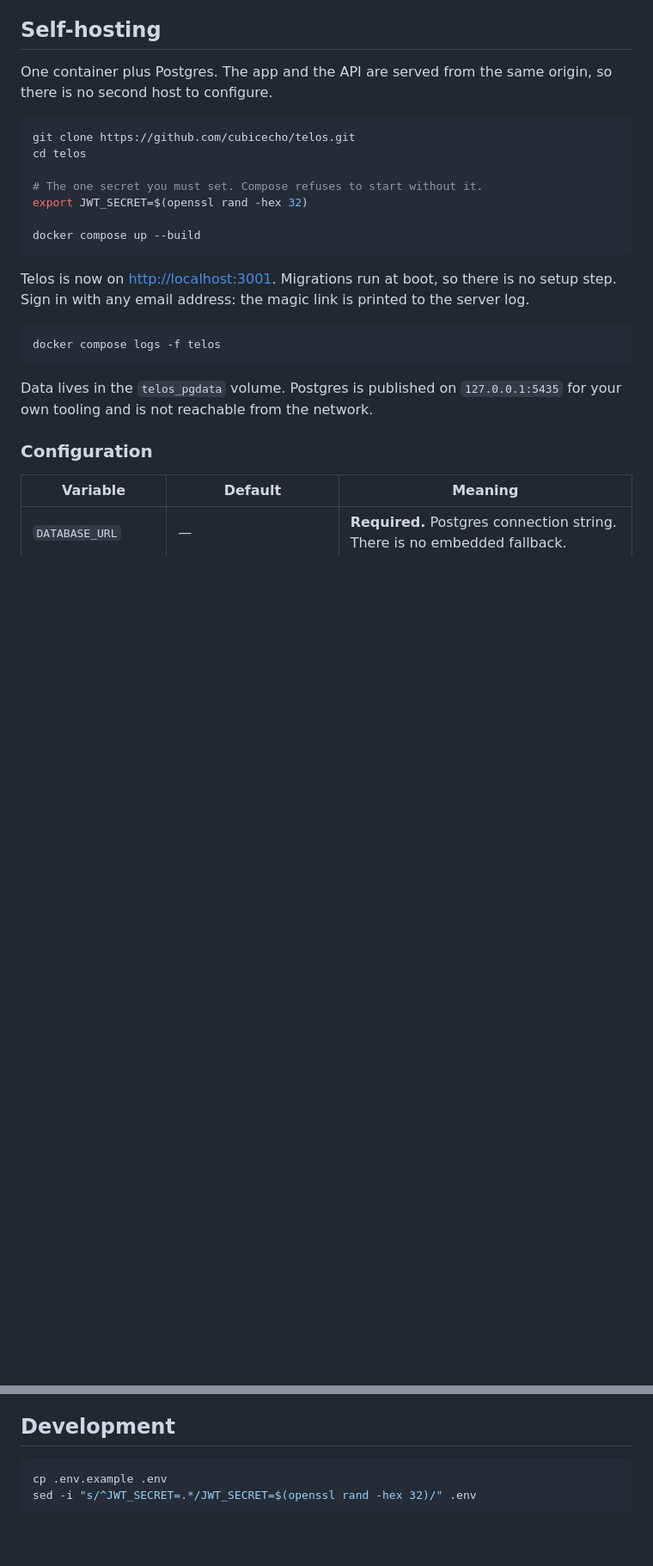
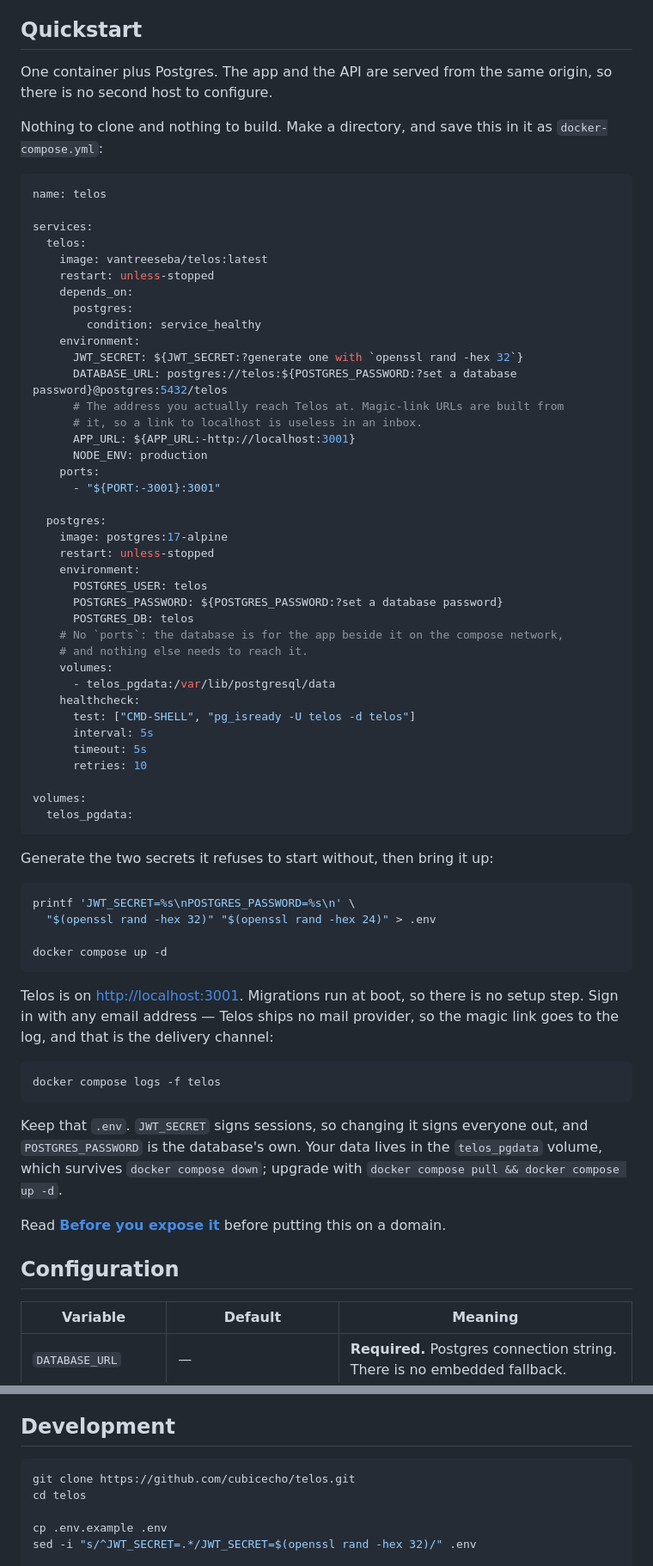
Before and after one commit to cubicecho/telos, a Markdown page: README.md, 2 parts joined by grey strips. Shown at 86% size. Rendered like a GitHub page; blank space fills up the shorter version.

Commit message:
docs: lead the README with a self-host quickstart
The first thing the README asked a reader to do was clone the repo and build
the image — contributor work, in front of the person who only wants to run
Telos. Quickstart now comes straight after the pitch and needs neither: a
standalone docker-compose.yml to paste, two generated secrets, `up -d`.

It pulls `vantreeseba/telos` rather than building, and publishes no Postgres
port, since the database is for the app beside it on the compose network. The
`:?` guards mean a missing JWT_SECRET or POSTGRES_PASSWORD stops compose with
the reason rather than booting something insecure.

Configuration and "Before you expose it" are promoted to their own sections in
that same end-user order; the clone-and-build path moves down under
Development, where the rest of the contributor material already lives.

````diff
--- a/README.md
+++ b/README.md
@@ -13,33 +13,81 @@ to projects and todos alike. That is the whole product.
 - **Labels** — one colour, one name, attachable to anything.
 - **Sign-in by magic link**, or no link at all on a private instance.
 
-## Self-hosting
+## Quickstart
 
 One container plus Postgres. The app and the API are served from the same
 origin, so there is no second host to configure.
 
-```bash
-git clone https://github.com/cubicecho/telos.git
-cd telos
+Nothing to clone and nothing to build. Make a directory, and save this in it as
+`docker-compose.yml`:
 
-# The one secret you must set. Compose refuses to start without it.
-export JWT_SECRET=$(openssl rand -hex 32)
+```yaml
+name: telos
 
-docker compose up --build
+services:
+  telos:
+    image: vantreeseba/telos:latest
+    restart: unless-stopped
+    depends_on:
+      postgres:
+        condition: service_healthy
+    environment:
+      JWT_SECRET: ${JWT_SECRET:?generate one with `openssl rand -hex 32`}
+      DATABASE_URL: postgres://telos:${POSTGRES_PASSWORD:?set a database password}@postgres:5432/telos
+      # The address you actually reach Telos at. Magic-link URLs are built from
+      # it, so a link to localhost is useless in an inbox.
+      APP_URL: ${APP_URL:-http://localhost:3001}
+      NODE_ENV: production
+    ports:
+      - "${PORT:-3001}:3001"
+
+  postgres:
+    image: postgres:17-alpine
+    restart: unless-stopped
+    environment:
+      POSTGRES_USER: telos
+      POSTGRES_PASSWORD: ${POSTGRES_PASSWORD:?set a database password}
+      POSTGRES_DB: telos
+    # No `ports`: the database is for the app beside it on the compose network,
+    # and nothing else needs to reach it.
+    volumes:
+      - telos_pgdata:/var/lib/postgresql/data
+    healthcheck:
+      test: ["CMD-SHELL", "pg_isready -U telos -d telos"]
+      interval: 5s
+      timeout: 5s
+      retries: 10
+
+volumes:
+  telos_pgdata:
 ```
 
-Telos is now on <http://localhost:3001>. Migrations run at boot, so there is no
-setup step. Sign in with any email address: the magic link is printed to the
-server log.
+Generate the two secrets it refuses to start without, then bring it up:
+
+```bash
+printf 'JWT_SECRET=%s\nPOSTGRES_PASSWORD=%s\n' \
+  "$(openssl rand -hex 32)" "$(openssl rand -hex 24)" > .env
+
+docker compose up -d
+```
+
+Telos is on <http://localhost:3001>. Migrations run at boot, so there is no
+setup step. Sign in with any email address — Telos ships no mail provider, so
+the magic link goes to the log, and that is the delivery channel:
 
 ```bash
 docker compose logs -f telos
 ```
 
-Data lives in the `telos_pgdata` volume. Postgres is published on
-`127.0.0.1:5435` for your own tooling and is not reachable from the network.
+Keep that `.env`. `JWT_SECRET` signs sessions, so changing it signs everyone
+out, and `POSTGRES_PASSWORD` is the database's own. Your data lives in the
+`telos_pgdata` volume, which survives `docker compose down`; upgrade with
+`docker compose pull && docker compose up -d`.
 
-### Configuration
+Read [**Before you expose it**](#before-you-expose-it) before putting this on a
+domain.
+
+## Configuration
 
 | Variable | Default | Meaning |
 | --- | --- | --- |
@@ -76,6 +124,9 @@ for an instance on the public internet. Before putting Telos on a domain:
 ## Development
 
 ```bash
+git clone https://github.com/cubicecho/telos.git
+cd telos
+
 cp .env.example .env
 sed -i "s/^JWT_SECRET=.*/JWT_SECRET=$(openssl rand -hex 32)/" .env
 
````
Also changed, not shown: other parts of README.md (+12 -1 lines).
